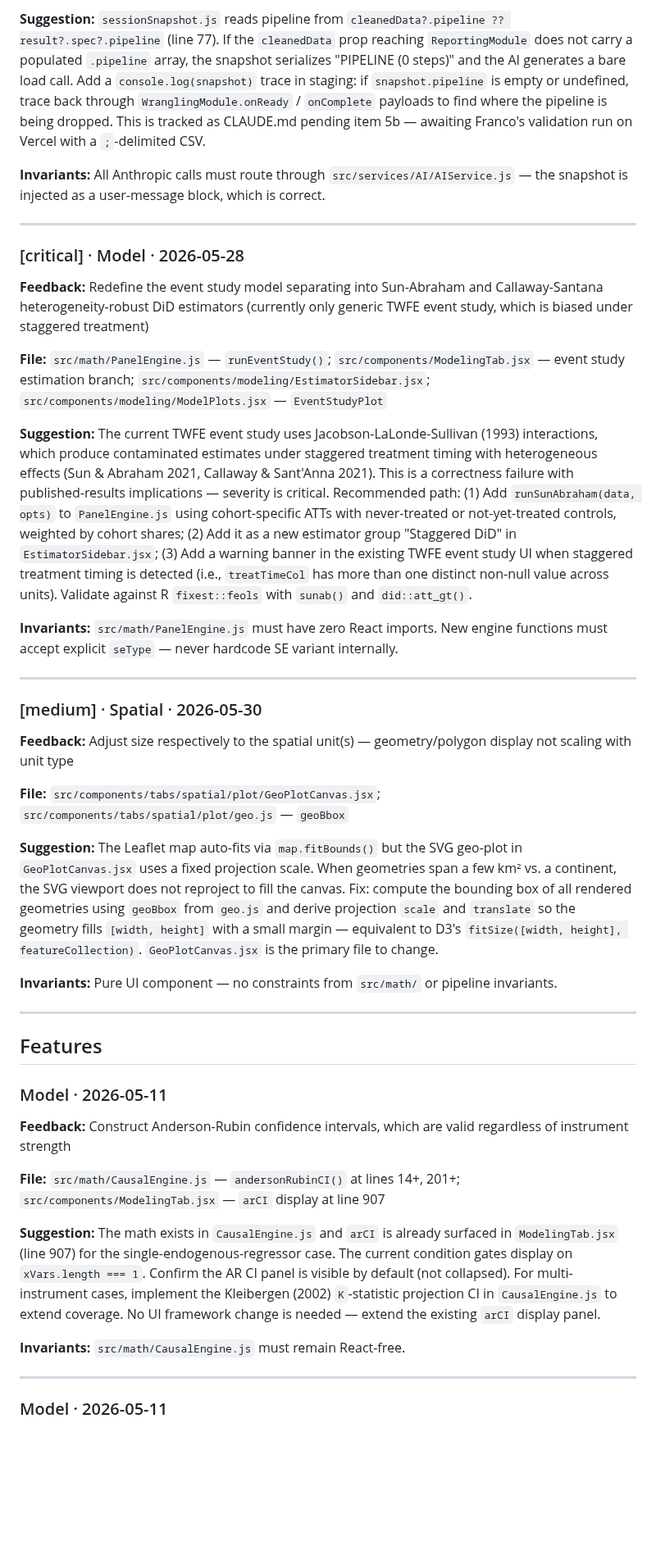
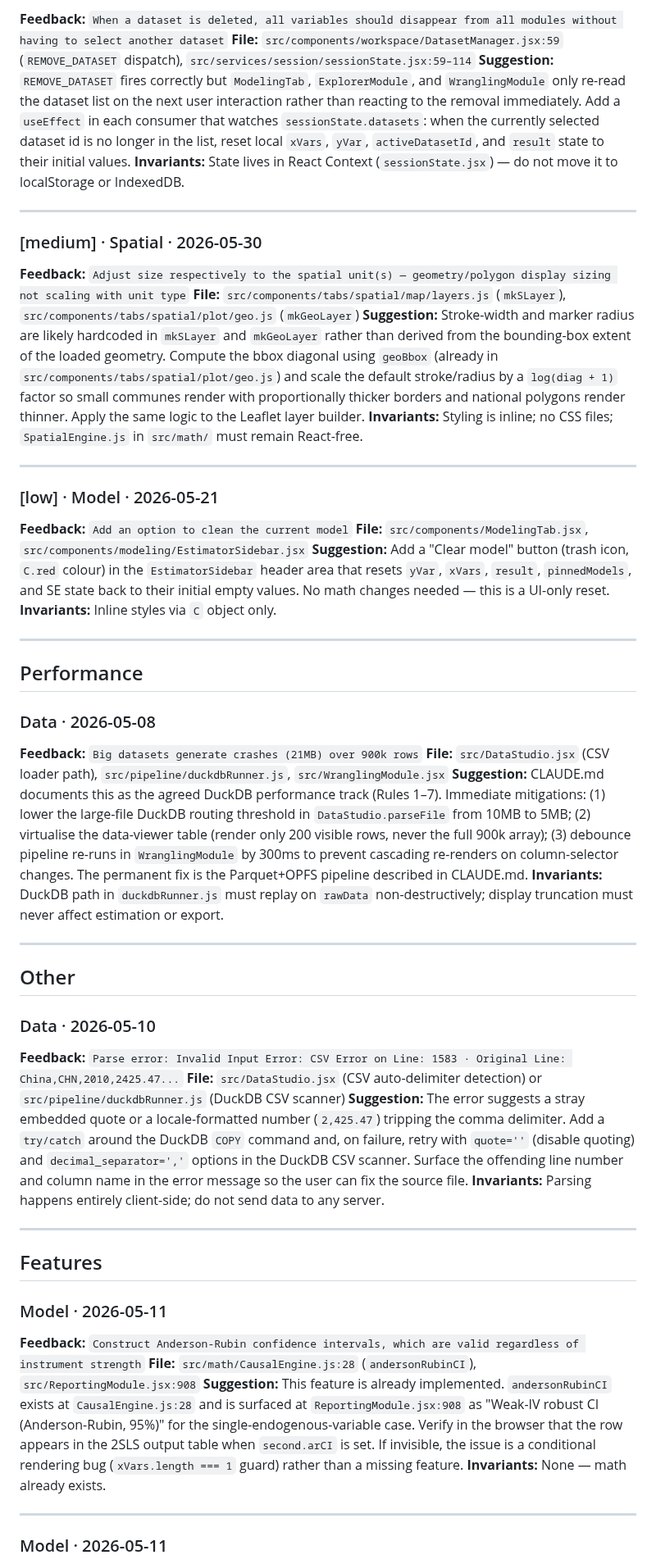
Before and after one commit to 1francom/econsolver, a Markdown page: FeedbackAnalysisReport.md, the part around one of its changes. Shown at 82% size. Rendered like a GitHub page; blank space fills up the shorter version.

```diff
--- a/FeedbackAnalysisReport.md
+++ b/FeedbackAnalysisReport.md
@@ -93,44 +77,53 @@
-**Suggestion:** `sessionSnapshot.js` reads pipeline from `cleanedData?.pipeline ?? result?.spec?.pipeline` (line 77). If the `cleanedData` prop reaching `ReportingModule` does not carry a populated `.pipeline` array, the snapshot serializes "PIPELINE (0 steps)" and the AI generates a bare load call. Add a `console.log(snapshot)` trace in staging: if `snapshot.pipeline` is empty or undefined, trace back through `WranglingModule.onReady` / `onComplete` payloads to find where the pipeline is being dropped. This is tracked as CLAUDE.md pending item 5b — awaiting Franco's validation run on Vercel with a `;`-delimited CSV.
-
-**Invariants:** All Anthropic calls must route through `src/services/AI/AIService.js` — the snapshot is injected as a user-message block, which is correct.
-
----
-
-### [critical] · Model · 2026-05-28
-
-**Feedback:** Redefine the event study model separating into Sun-Abraham and Callaway-Santana heterogeneity-robust DiD estimators (currently only generic TWFE event study, which is biased under staggered treatment)
-
-**File:** `src/math/PanelEngine.js` — `runEventStudy()`; `src/components/ModelingTab.jsx` — event study estimation branch; `src/components/modeling/EstimatorSidebar.jsx`; `src/components/modeling/ModelPlots.jsx` — `EventStudyPlot`
-
-**Suggestion:** The current TWFE event study uses Jacobson-LaLonde-Sullivan (1993) interactions, which produce contaminated estimates under staggered treatment timing with heterogeneous effects (Sun & Abraham 2021, Callaway & Sant'Anna 2021). This is a correctness failure with published-results implications — severity is critical. Recommended path: (1) Add `runSunAbraham(data, opts)` to `PanelEngine.js` using cohort-specific ATTs with never-treated or not-yet-treated controls, weighted by cohort shares; (2) Add it as a new estimator group "Staggered DiD" in `EstimatorSidebar.jsx`; (3) Add a warning banner in the existing TWFE event study UI when staggered treatment timing is detected (i.e., `treatTimeCol` has more than one distinct non-null value across units). Validate against R `fixest::feols` with `sunab()` and `did::att_gt()`.
-
-**Invariants:** `src/math/PanelEngine.js` must have zero React imports. New engine functions must accept explicit `seType` — never hardcode SE variant internally.
+**Feedback:** `When a dataset is deleted, all variables should disappear from all modules without having to select another dataset`
+**File:** `src/components/workspace/DatasetManager.jsx:59` (`REMOVE_DATASET` dispatch), `src/services/session/sessionState.jsx:59–114`
+**Suggestion:** `REMOVE_DATASET` fires correctly but `ModelingTab`, `ExplorerModule`, and `WranglingModule` only re-read the dataset list on the next user interaction rather than reacting to the removal immediately. Add a `useEffect` in each consumer that watches `sessionState.datasets`: when the currently selected dataset id is no longer in the list, reset local `xVars`, `yVar`, `activeDatasetId`, and `result` state to their initial values.
+**Invariants:** State lives in React Context (`sessionState.jsx`) — do not move it to localStorage or IndexedDB.
 
 ---
 
 ### [medium] · Spatial · 2026-05-30
+**Feedback:** `Adjust size respectively to the spatial unit(s) — geometry/polygon display sizing not scaling with unit type`
+**File:** `src/components/tabs/spatial/map/layers.js` (`mkSLayer`), `src/components/tabs/spatial/plot/geo.js` (`mkGeoLayer`)
+**Suggestion:** Stroke-width and marker radius are likely hardcoded in `mkSLayer` and `mkGeoLayer` rather than derived from the bounding-box extent of the loaded geometry. Compute the bbox diagonal using `geoBbox` (already in `src/components/tabs/spatial/plot/geo.js`) and scale the default stroke/radius by a `log(diag + 1)` factor so small communes render with proportionally thicker borders and national polygons render thinner. Apply the same logic to the Leaflet layer builder.
+**Invariants:** Styling is inline; no CSS files; `SpatialEngine.js` in `src/math/` must remain React-free.
 
-**Feedback:** Adjust size respectively to the spatial unit(s) — geometry/polygon display not scaling with unit type
+---
 
-**File:** `src/components/tabs/spatial/plot/GeoPlotCanvas.jsx`; `src/components/tabs/spatial/plot/geo.js` — `geoBbox`
+### [low] · Model · 2026-05-21
+**Feedback:** `Add an option to clean the current model`
+**File:** `src/components/ModelingTab.jsx`, `src/components/modeling/EstimatorSidebar.jsx`
+**Suggestion:** Add a "Clear model" button (trash icon, `C.red` colour) in the `EstimatorSidebar` header area that resets `yVar`, `xVars`, `result`, `pinnedModels`, and SE state back to their initial empty values. No math changes needed — this is a UI-only reset.
+**Invariants:** Inline styles via `C` object only.
 
-**Suggestion:** The Leaflet map auto-fits via `map.fitBounds()` but the SVG geo-plot in `GeoPlotCanvas.jsx` uses a fixed projection scale. When geometries span a few km² vs. a continent, the SVG viewport does not reproject to fill the canvas. Fix: compute the bounding box of all rendered geometries using `geoBbox` from `geo.js` and derive projection `scale` and `translate` so the geometry fills `[width, height]` with a small margin — equivalent to D3's `fitSize([width, height], featureCollection)`. `GeoPlotCanvas.jsx` is the primary file to change.
+---
 
-**Invariants:** Pure UI component — no constraints from `src/math/` or pipeline invariants.
+## Performance
+
+### Data · 2026-05-08
+**Feedback:** `Big datasets generate crashes (21MB) over 900k rows`
+**File:** `src/DataStudio.jsx` (CSV loader path), `src/pipeline/duckdbRunner.js`, `src/WranglingModule.jsx`
+**Suggestion:** CLAUDE.md documents this as the agreed DuckDB performance track (Rules 1–7). Immediate mitigations: (1) lower the large-file DuckDB routing threshold in `DataStudio.parseFile` from 10MB to 5MB; (2) virtualise the data-viewer table (render only 200 visible rows, never the full 900k array); (3) debounce pipeline re-runs in `WranglingModule` by 300ms to prevent cascading re-renders on column-selector changes. The permanent fix is the Parquet+OPFS pipeline described in CLAUDE.md.
+**Invariants:** DuckDB path in `duckdbRunner.js` must replay on `rawData` non-destructively; display truncation must never affect estimation or export.
+
+---
+
+## Other
+
+### Data · 2026-05-10
+**Feedback:** `Parse error: Invalid Input Error: CSV Error on Line: 1583 · Original Line: China,CHN,2010,2425.47...`
+**File:** `src/DataStudio.jsx` (CSV auto-delimiter detection) or `src/pipeline/duckdbRunner.js` (DuckDB CSV scanner)
+**Suggestion:** The error suggests a stray embedded quote or a locale-formatted number (`2,425.47`) tripping the comma delimiter. Add a `try/catch` around the DuckDB `COPY` command and, on failure, retry with `quote=''` (disable quoting) and `decimal_separator=','` options in the DuckDB CSV scanner. Surface the offending line number and column name in the error message so the user can fix the source file.
+**Invariants:** Parsing happens entirely client-side; do not send data to any server.
 
 ---
 
 ## Features
 
 ### Model · 2026-05-11
-
-**Feedback:** Construct Anderson-Rubin confidence intervals, which are valid regardless of instrument strength
-
-**File:** `src/math/CausalEngine.js` — `andersonRubinCI()` at lines 14+, 201+; `src/components/ModelingTab.jsx` — `arCI` display at line 907
-
-**Suggestion:** The math exists in `CausalEngine.js` and `arCI` is already surfaced in `ModelingTab.jsx` (line 907) for the single-endogenous-regressor case. The current condition gates display on `xVars.length === 1`. Confirm the AR CI panel is visible by default (not collapsed). For multi-instrument cases, implement the Kleibergen (2002) `K`-statistic projection CI in `CausalEngine.js` to extend coverage. No UI framework change is needed — extend the existing `arCI` display panel.
-
-**Invariants:** `src/math/CausalEngine.js` must remain React-free.
+**Feedback:** `Construct Anderson-Rubin confidence intervals, which are valid regardless of instrument strength`
+**File:** `src/math/CausalEngine.js:28` (`andersonRubinCI`), `src/ReportingModule.jsx:908`
+**Suggestion:** This feature is already implemented. `andersonRubinCI` exists at `CausalEngine.js:28` and is surfaced at `ReportingModule.jsx:908` as "Weak-IV robust CI (Anderson-Rubin, 95%)" for the single-endogenous-variable case. Verify in the browser that the row appears in the 2SLS output table when `second.arCI` is set. If invisible, the issue is a conditional rendering bug (`xVars.length === 1` guard) rather than a missing feature.
+**Invariants:** None — math already exists.
 
 ---
 
```
Also changed, not shown: other parts of FeedbackAnalysisReport.md (+96 -179 lines).
